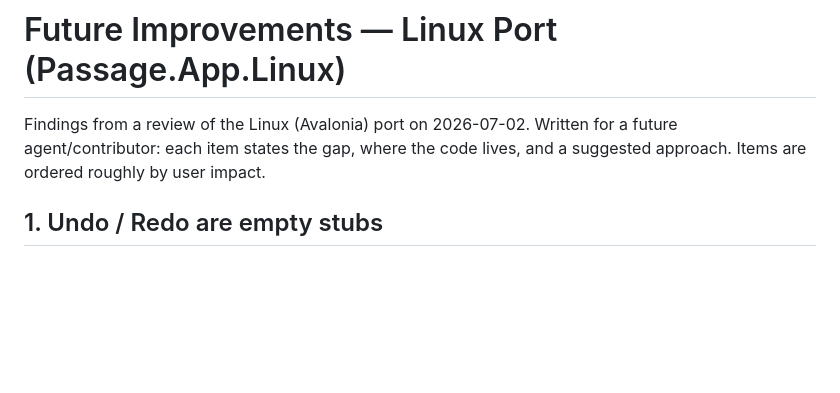
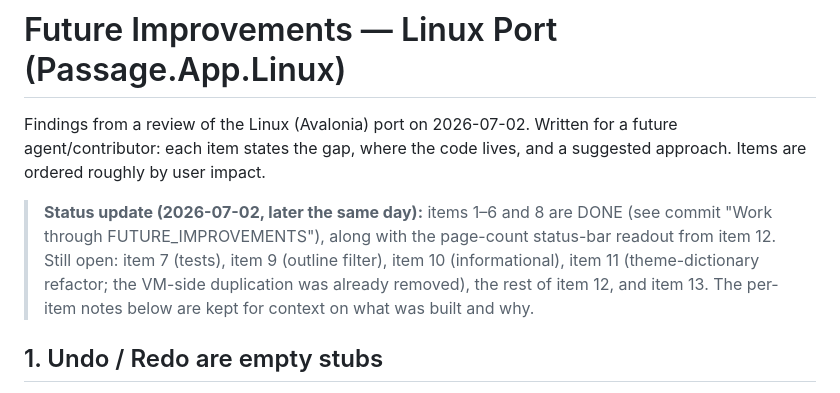
Before and after one commit to adamburnbox-beep/Passage-Screenwriting-Software---2, a Markdown page: docs/FUTURE_IMPROVEMENTS.md, the part around the change. Drawn GitHub-style; blank space fills up the shorter version.

Commit message:
Mark completed items in FUTURE_IMPROVEMENTS
Co-Authored-By: Claude Fable 5 <noreply@anthropic.com>
Claude-Session: https://claude.ai/code/session_01LKrDRFJ8heCZsSehtZRnXG

```diff
--- a/docs/FUTURE_IMPROVEMENTS.md
+++ b/docs/FUTURE_IMPROVEMENTS.md
@@ -3,6 +3,13 @@
 Findings from a review of the Linux (Avalonia) port on 2026-07-02. Written for a
 future agent/contributor: each item states the gap, where the code lives, and a
 suggested approach. Items are ordered roughly by user impact.
+
+> **Status update (2026-07-02, later the same day):** items 1–6 and 8 are DONE
+> (see commit "Work through FUTURE_IMPROVEMENTS"), along with the page-count
+> status-bar readout from item 12. Still open: item 7 (tests), item 9 (outline
+> filter), item 10 (informational), item 11 (theme-dictionary refactor; the
+> VM-side duplication was already removed), the rest of item 12, and item 13.
+> The per-item notes below are kept for context on what was built and why.
 
 ## 1. Undo / Redo are empty stubs
 - **Where:** `Passage/Passage.App.Linux/ViewModels/MainWindowViewModel.cs` —
```
